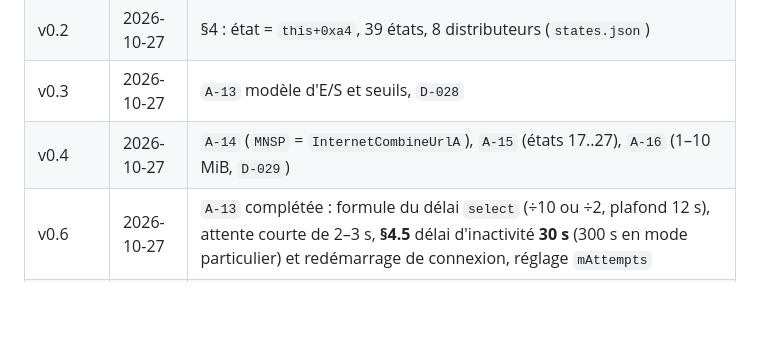
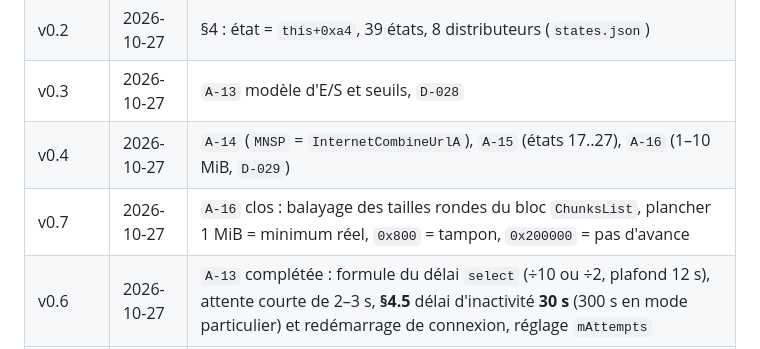
Before and after one commit to dikoume-stephane/XDM, a Markdown page: analysis/idman/14-moteur-de-telechargement.md, the part around one of its changes. Rendered like a GitHub page; blank space fills up the shorter version.

```diff
--- a/analysis/idman/14-moteur-de-telechargement.md
+++ b/analysis/idman/14-moteur-de-telechargement.md
@@ -706,5 +706,6 @@ une empreinte.
 | v0.2 | 2026-10-27 | §4 : état = `this+0xa4`, 39 états, 8 distributeurs (`states.json`) |
 | v0.3 | 2026-10-27 | `A-13` modèle d'E/S et seuils, `D-028` |
 | v0.4 | 2026-10-27 | `A-14` (`MNSP` = `InternetCombineUrlA`), `A-15` (états 17..27), `A-16` (1–10 MiB, `D-029`) |
+| v0.7 | 2026-10-27 | `A-16` clos : balayage des tailles rondes du bloc `ChunksList`, plancher 1 MiB = minimum réel, `0x800` = tampon, `0x200000` = pas d'avance |
 | v0.6 | 2026-10-27 | `A-13` complétée : formule du délai `select` (÷10 ou ÷2, plafond 12 s), attente courte de 2–3 s, **§4.5** délai d'inactivité **30 s** (300 s en mode particulier) et redémarrage de connexion, réglage `mAttempts` |
 | v0.5 | 2026-10-27 | `A-11` : le morceau est un **intervalle** dans un fichier unique, `file` partagé (preuve par absence de modèle `%s%d.tmp`), assemblage = promotion du `.tmp`, rollback détaillé jusqu'au compteur `0x15ff9b` ; `D-026` corrigée, `D-030`, `D-031` ; §11 remis à jour |
```
Also changed, not shown: other parts of analysis/idman/14-moteur-de-telechargement.md (+1 -1 lines), docs/MEMOIRE.md (+2 -2 lines), docs/ROADMAP-IDM.md (+1 -1 lines).
